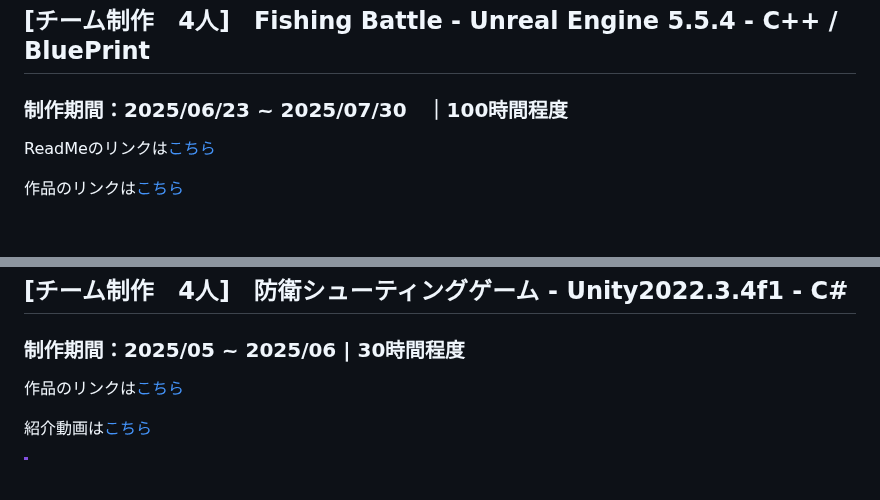
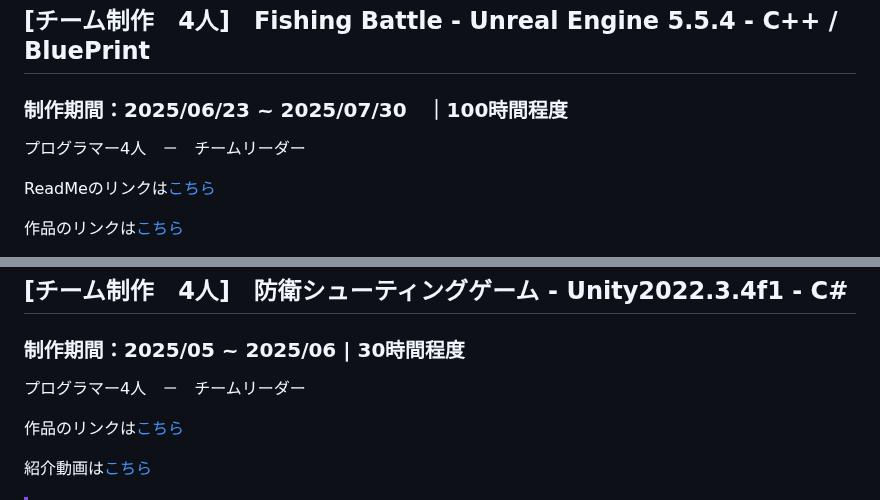
Before and after one commit to Griselune/Portfolio_Prinz_2025, a Markdown page: README.md, 2 parts joined by grey strips. Rendered like a GitHub page; blank space fills up the shorter version.

```diff
--- a/README.md
+++ b/README.md
@@ -53,6 +53,7 @@ ________________________________________________________________________________
 __________________________________________________________________________________________________
 ## [チーム制作　4人]　Fishing Battle - Unreal Engine 5.5.4 - C++ / BluePrint
 ### 制作期間：2025/06/23 ~ 2025/07/30　｜100時間程度
+プログラマー4人　－　チームリーダー
 
 ReadMeのリンクは[こちら](https://github.com/Griselune/Portfolio_Prinz_2025/tree/main/UE5_Project)
 
@@ -95,6 +96,7 @@ ReadMeのリンクは[こちら](https://github.com/Griselune/Portfolio_Prinz_20
 __________________________________________________________________________________________________
 ## [チーム制作　4人]　防衛シューティングゲーム - Unity2022.3.4f1 - C#
 ### 制作期間：2025/05 ~ 2025/06 | 30時間程度
+プログラマー4人　－　チームリーダー
 
 作品のリンクは[こちら](https://github.com/Griselune/Portfolio_Prinz_2025/tree/main/Unity_Team_防衛シューティング_プリンス)
 
```
